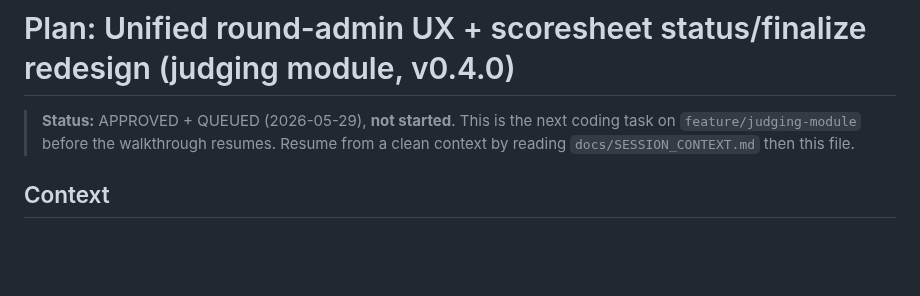
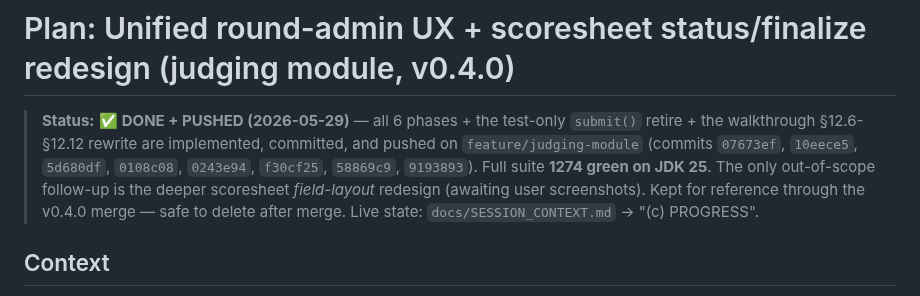
Before and after one commit to guisil/meads, a Markdown page: docs/plans/2026-05-29-unified-round-admin-scoresheet-redesign.md, the part around the change. GitHub-like rendering; blank space fills up the shorter version.

```diff
--- a/docs/plans/2026-05-29-unified-round-admin-scoresheet-redesign.md
+++ b/docs/plans/2026-05-29-unified-round-admin-scoresheet-redesign.md
@@ -1,8 +1,11 @@
 # Plan: Unified round-admin UX + scoresheet status/finalize redesign (judging module, v0.4.0)
 
-> **Status:** APPROVED + QUEUED (2026-05-29), **not started**. This is the next coding task on
-> `feature/judging-module` before the walkthrough resumes. Resume from a clean context by reading
-> `docs/SESSION_CONTEXT.md` then this file.
+> **Status:** ✅ **DONE + PUSHED (2026-05-29)** — all 6 phases + the test-only `submit()` retire + the
+> walkthrough §12.6-§12.12 rewrite are implemented, committed, and pushed on `feature/judging-module`
+> (commits `07673ef`, `10eece5`, `5d680df`, `0108c08`, `0243e94`, `f30cf25`, `58869c9`, `9193893`).
+> Full suite **1274 green on JDK 25**. The only out-of-scope follow-up is the deeper scoresheet
+> *field-layout* redesign (awaiting user screenshots). Kept for reference through the v0.4.0 merge —
+> safe to delete after merge. Live state: `docs/SESSION_CONTEXT.md` → "(c) PROGRESS".
 
 ## Context
 
```
Also changed, not shown: docs/SESSION_CONTEXT.md (+8 -2 lines).
